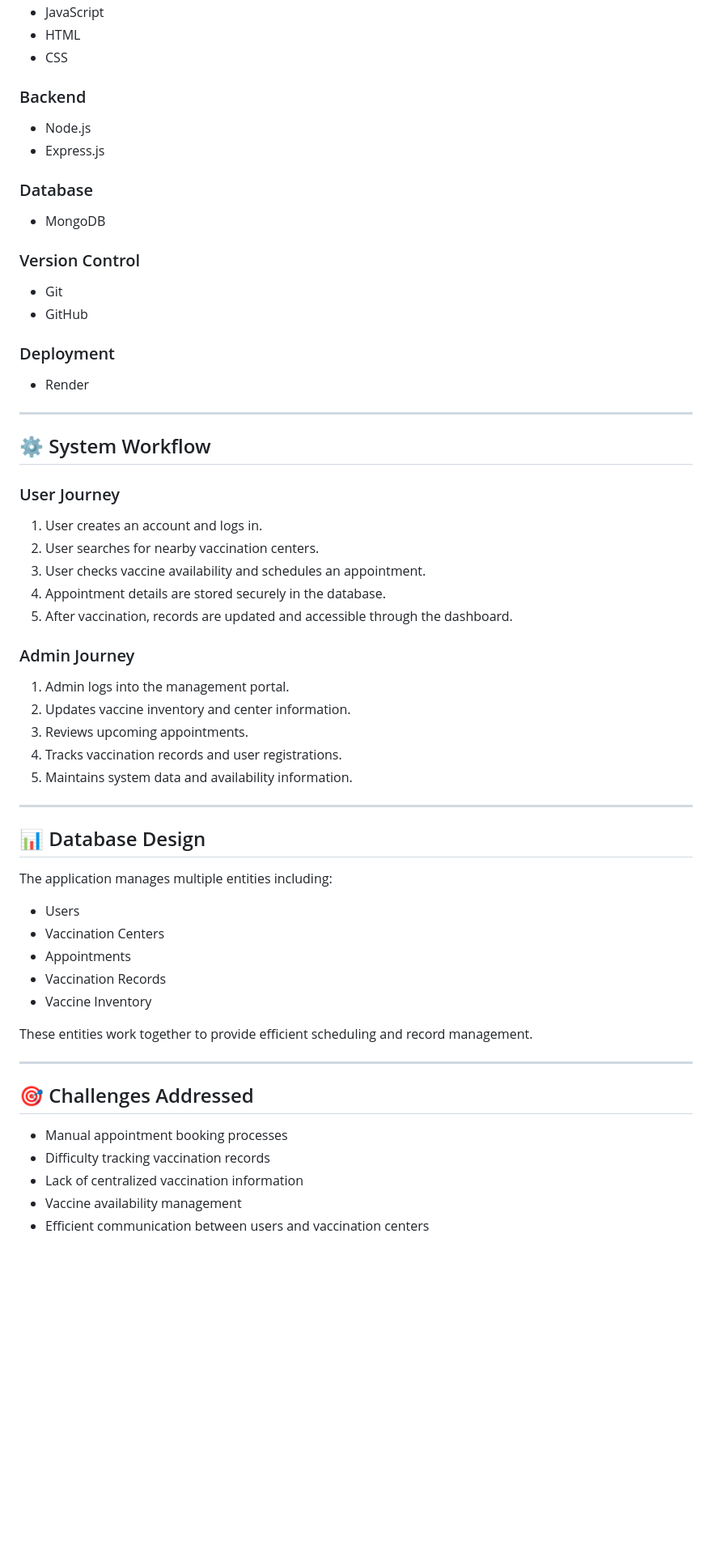
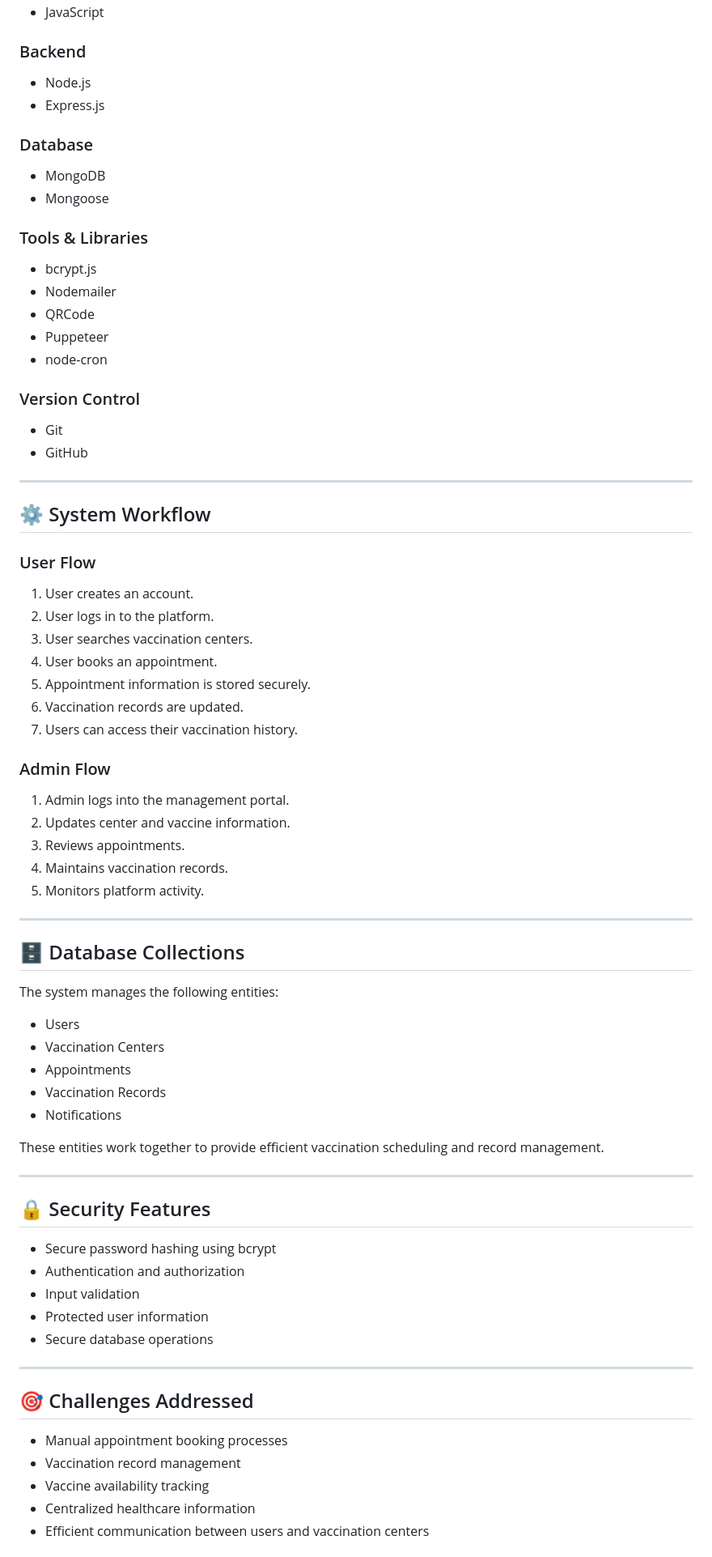
Before and after one commit to kanchann08a/Vaccilink-Final, a Markdown page: README.md, the part around one of its changes. Shown at 81% size. Rendered like a GitHub page; blank space fills up the shorter version.

```diff
--- a/README.md
+++ b/README.md
@@ -56,6 +68,4 @@ The platform also provides administrative tools that allow healthcare providers
 - JavaScript
-- HTML
-- CSS
 
 ### Backend
 - Node.js
@@ -63,54 +73,71 @@ The platform also provides administrative tools that allow healthcare providers
 
 ### Database
 - MongoDB
+- Mongoose
+
+### Tools & Libraries
+- bcrypt.js
+- Nodemailer
+- QRCode
+- Puppeteer
+- node-cron
 
 ### Version Control
 - Git
 - GitHub
 
-### Deployment
-- Render
-
 ---
 
 ## ⚙️ System Workflow
 
-### User Journey
+### User Flow
 
-1. User creates an account and logs in.
-2. User searches for nearby vaccination centers.
-3. User checks vaccine availability and schedules an appointment.
-4. Appointment details are stored securely in the database.
-5. After vaccination, records are updated and accessible through the dashboard.
+1. User creates an account.
+2. User logs in to the platform.
+3. User searches vaccination centers.
+4. User books an appointment.
+5. Appointment information is stored securely.
+6. Vaccination records are updated.
+7. Users can access their vaccination history.
 
-### Admin Journey
+### Admin Flow
 
 1. Admin logs into the management portal.
-2. Updates vaccine inventory and center information.
-3. Reviews upcoming appointments.
-4. Tracks vaccination records and user registrations.
-5. Maintains system data and availability information.
+2. Updates center and vaccine information.
+3. Reviews appointments.
+4. Maintains vaccination records.
+5. Monitors platform activity.
 
 ---
 
-## 📊 Database Design
+## 🗄️ Database Collections
 
-The application manages multiple entities including:
+The system manages the following entities:
 
 - Users
 - Vaccination Centers
 - Appointments
 - Vaccination Records
-- Vaccine Inventory
+- Notifications
 
-These entities work together to provide efficient scheduling and record management.
+These entities work together to provide efficient vaccination scheduling and record management.
+
+---
+
+## 🔒 Security Features
+
+- Secure password hashing using bcrypt
+- Authentication and authorization
+- Input validation
+- Protected user information
+- Secure database operations
 
 ---
 
 ## 🎯 Challenges Addressed
 
 - Manual appointment booking processes
-- Difficulty tracking vaccination records
-- Lack of centralized vaccination information
-- Vaccine availability management
+- Vaccination record management
+- Vaccine availability tracking
+- Centralized healthcare information
 - Efficient communication between users and vaccination centers
```
Also changed, not shown: other parts of README.md (+74 -69 lines).
